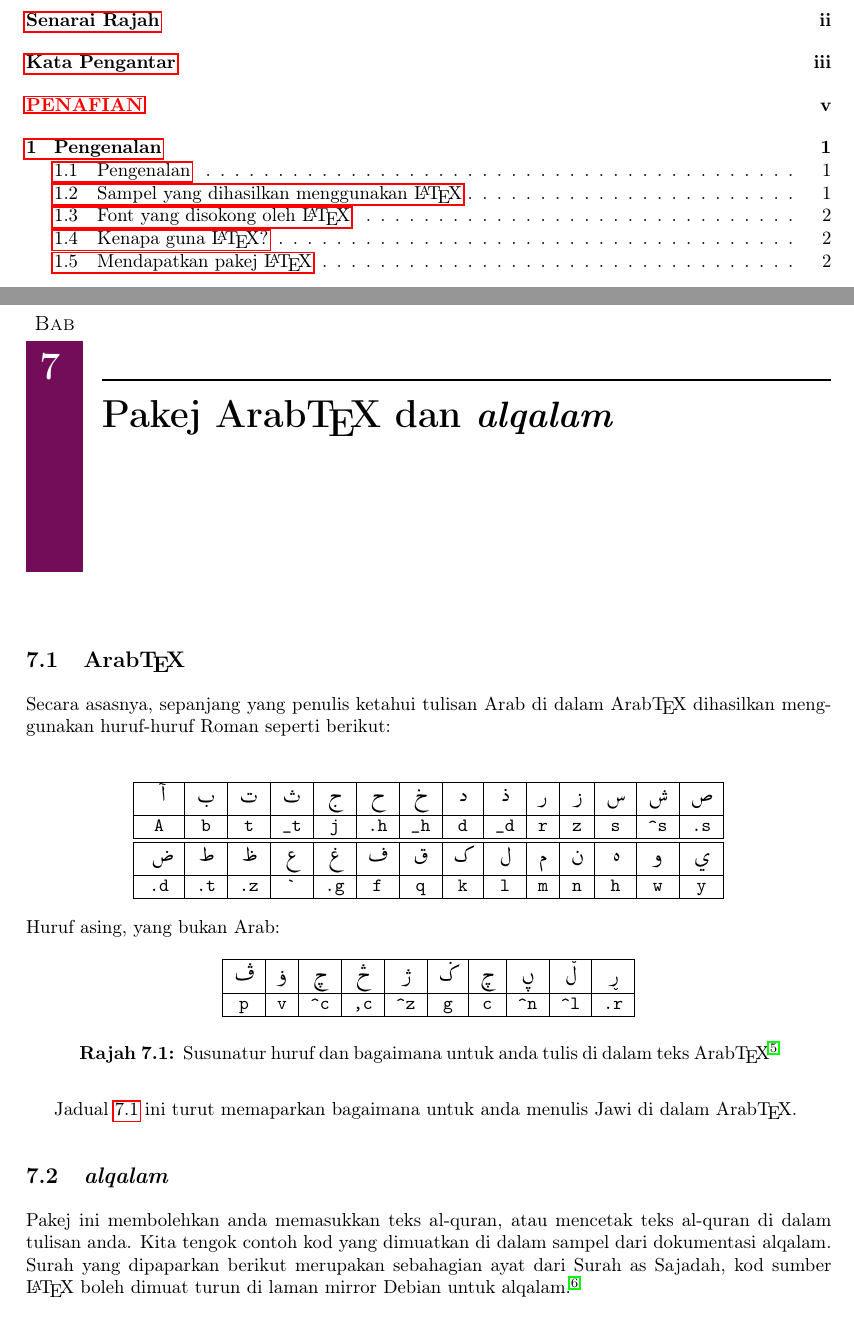
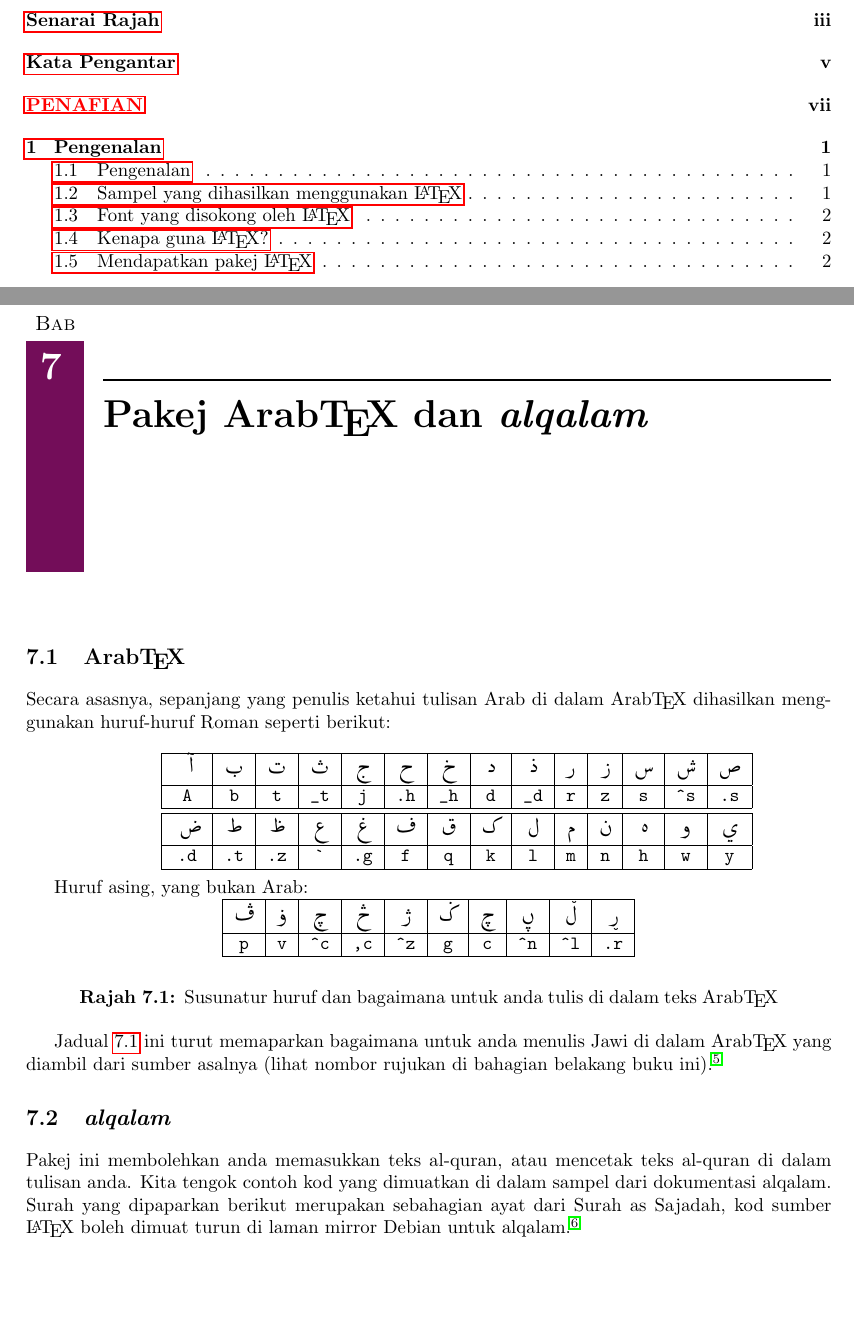
Before and after one commit to raden/latex-my-docs, a LaTeX book (book.tex, which reads chap9.tex): two parts of pages 1 and 25 of 31 before the commit and two parts of pages 1 and 27 of 33 after it, joined at a grey line, cut so that both start at the same text, the shorter picture padded with empty space. Compiled offline with pdfLaTeX; a LaTeX package or settings file that is missing is left out.

Commit message:
New update

```diff
--- a/book.tex
+++ b/book.tex
@@ -4,7 +4,7 @@
 
 \include{bluebox}
 \usepackage[utf8x]{inputenc}
-\usepackage[T1]{fontenc}
+%\usepackage[T1]{fontenc}
 \usepackage{memhfixc}
 \usepackage{hyperref}
 \usepackage{url}
--- a/chap9.tex
+++ b/chap9.tex
@@ -25,8 +26,11 @@ Secara asasnya, sepanjang yang penulis ketahui tulisan Arab di dalam Arab\TeX{}
 \hline
 \end{tabular}
 \end{center}
+\end{minipage}\\
 
-Huruf asing, yang bukan Arab:\smallskip
+Huruf asing, yang bukan Arab:\\
+\bigskip
+\begin{minipage}{\linewidth}
 \begin{center}
 \begin{tabular}{|c|c|c|c|c|c|c|c|c|c|}
 \hline
@@ -37,17 +41,20 @@ Huruf asing, yang bukan Arab:\smallskip
 \hline
 \end{tabular}
 \end{center}
-\caption{Susunatur huruf dan bagaimana untuk anda tulis di dalam teks \ArabTeX{}\cite{paut-arab}}
+\captionof{figure}{Susunatur huruf dan bagaimana untuk anda tulis di dalam teks Arab\TeX{}}%\cite{paut-arab}}
+%\footnote{http://www.win.tue.nl/~aeb/natlang/arabic/arabtex-verb-doc.html}}
 \label{arab-rujuk}
-\end{figure}
+%\end{figure}
+\end{minipage}
 
-Jadual \ref{arab-rujuk} ini turut memaparkan bagaimana untuk anda menulis Jawi di dalam Arab\TeX{}.
+Jadual \ref{arab-rujuk} ini turut memaparkan bagaimana untuk anda menulis Jawi di dalam Arab\TeX{} yang diambil dari sumber asalnya (lihat nombor rujukan di bahagian belakang buku ini)\cite{paut-arab}.
 
 
 \section{\emph{alqalam}}
 Pakej ini membolehkan anda memasukkan teks al-quran, atau mencetak teks al-quran di dalam tulisan anda.
 Kita tengok contoh kod yang dimuatkan di dalam sampel dari dokumentasi alqalam. Surah yang dipaparkan berikut merupakan sebahagian ayat dari
-Surah as Sajadah, kod sumber \latex{} boleh dimuat turun di laman mirror Debian untuk alqalam. \cite{paut-kalam}.
+Surah as Sajadah, kod sumber \latex{} boleh dimuat turun di laman mirror Debian untuk alqalam.%\footnote{http://ftp.de.debian.org/debian/pool/main/a/alqalam/alqalam\_0.2.orig.tar.gz}
+\cite{paut-kalam}.
 %\lstset{inputencoding=utf8x, extendedchars=\true}
 %
 %\begin{Verbatim}[frame=single]
```
Also changed, not shown: chap1.tex (+1 -1 lines), book.pdf, book.tex (1 more changed lines), chap9.tex (5 more changed lines), 1 other file.
